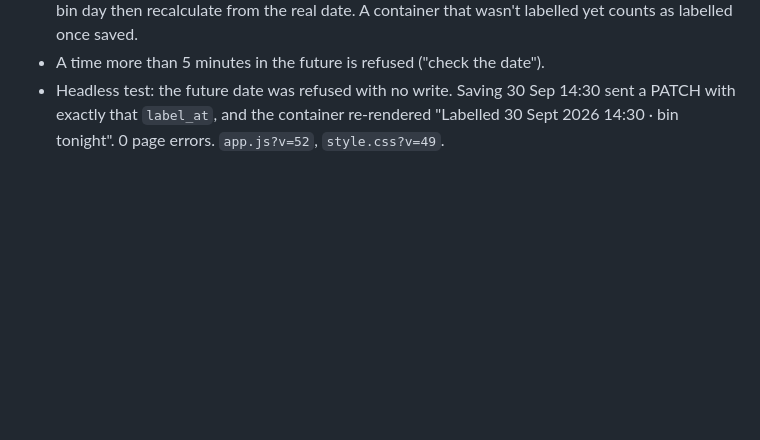
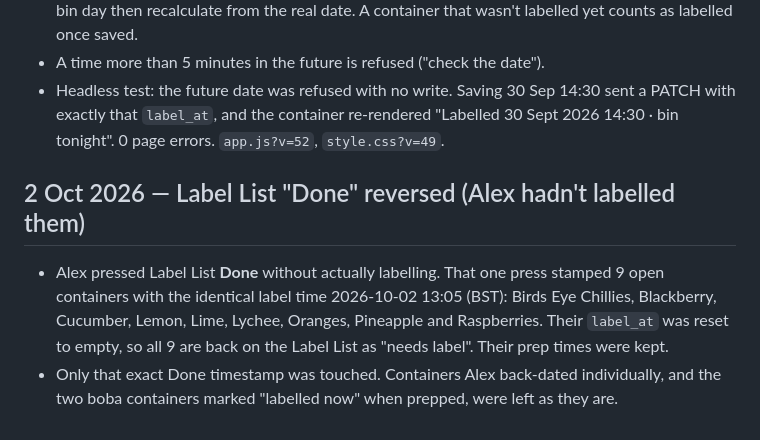
Before and after one commit to acesanyabeats-web/UbeExpress, a Markdown page: data_integrity_report.md, the part around the change. Drawn GitHub-style; blank space fills up the shorter version.

Commit message:
Data report: reversed accidental Label List Done (9 containers)
Co-Authored-By: Claude Opus 5.5 <noreply@anthropic.com>
Claude-Session: https://claude.ai/code/session_01VfGwuK2sr6gH4717t7mGsG

```diff
--- a/data_integrity_report.md
+++ b/data_integrity_report.md
@@ -867,3 +867,8 @@ Alex: ticked off what he had left, but couldn't set the label to the real date.
 - Each container on Fruit Prep now has **✏️ Edit** next to Used up / Thrown out. It opens a date & time box on that container, pre-filled with its current label time (or prep time), with Save and Cancel. Saving writes `prep_batches.label_at` for that one container. Its colour, "Good until" and bin day then recalculate from the real date. A container that wasn't labelled yet counts as labelled once saved.
 - A time more than 5 minutes in the future is refused ("check the date").
 - Headless test: the future date was refused with no write. Saving 30 Sep 14:30 sent a PATCH with exactly that `label_at`, and the container re-rendered "Labelled 30 Sept 2026 14:30 · bin tonight". 0 page errors. `app.js?v=52`, `style.css?v=49`.
+
+## 2 Oct 2026 — Label List "Done" reversed (Alex hadn't labelled them)
+
+- Alex pressed Label List **Done** without actually labelling. That one press stamped 9 open containers with the identical label time 2026-10-02 13:05 (BST): Birds Eye Chillies, Blackberry, Cucumber, Lemon, Lime, Lychee, Oranges, Pineapple and Raspberries. Their `label_at` was reset to empty, so all 9 are back on the Label List as "needs label". Their prep times were kept.
+- Only that exact Done timestamp was touched. Containers Alex back-dated individually, and the two boba containers marked "labelled now" when prepped, were left as they are.
```
